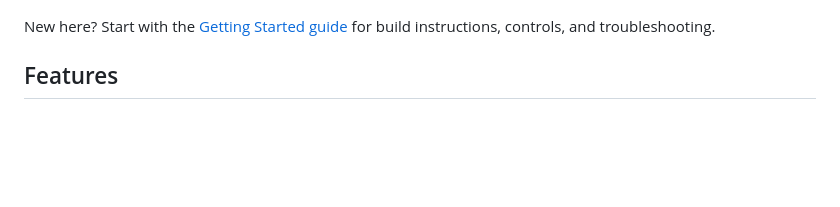
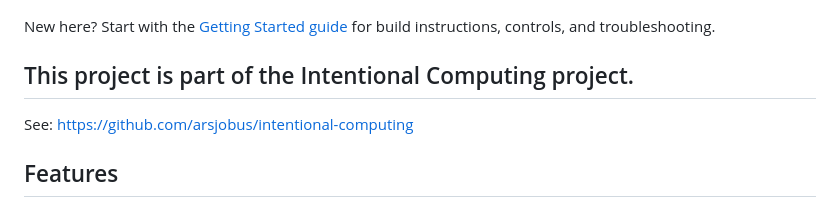
Before and after one commit to arsjobus/rust-nes-emu, a Markdown page: README.md, the part around the change. GitHub-like rendering; blank space fills up the shorter version.

```diff
--- a/README.md
+++ b/README.md
@@ -3,6 +3,11 @@
 ![Rust-NES-Emu cover](cover.png)
 
 New here? Start with the [Getting Started guide](docs/GETTING_STARTED.md) for build instructions, controls, and troubleshooting.
+
+## This project is part of the Intentional Computing project.
+
+See:
+https://github.com/arsjobus/intentional-computing
 
 ## Features
 
```
